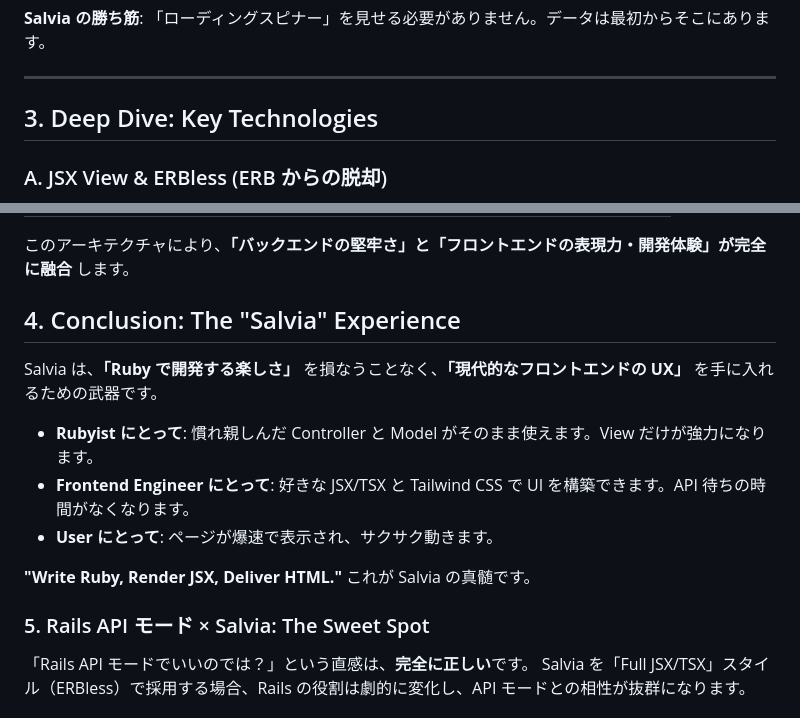
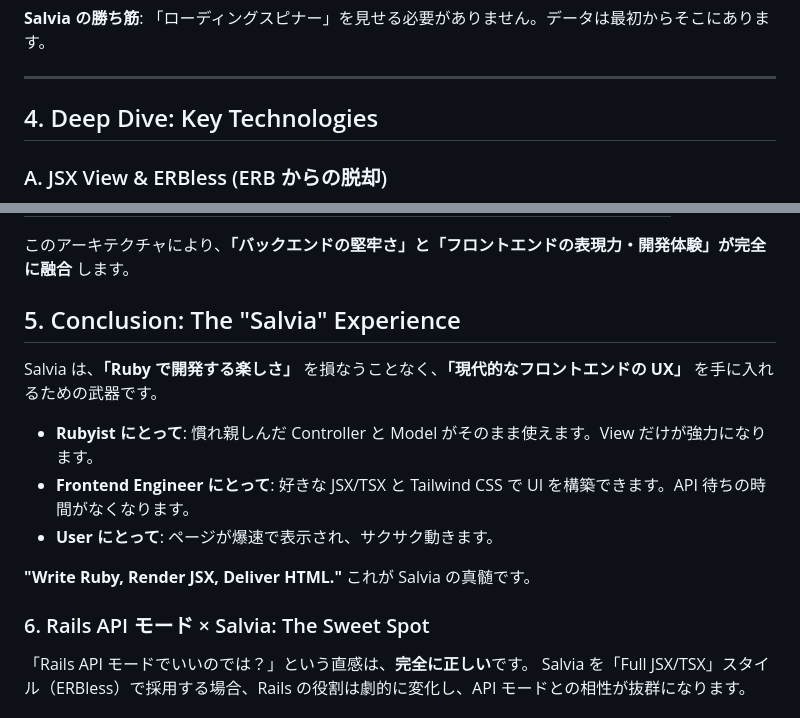
Before and after one commit to genfuru011/Salvia, a Markdown page: WisdomforSalvia.md, 2 parts joined by grey strips. GitHub-like rendering.

```diff
--- a/WisdomforSalvia.md
+++ b/WisdomforSalvia.md
@@ -81,7 +135,7 @@ Rails を API モードにして、フロントエンドを React SPA で作る
 
 ---
 
-## 3. Deep Dive: Key Technologies
+## 4. Deep Dive: Key Technologies
 
 ### A. JSX View & ERBless (ERB からの脱却)
 
@@ -397,7 +451,7 @@ salvia/                    # Frontend Root
 
 このアーキテクチャにより、**「バックエンドの堅牢さ」と「フロントエンドの表現力・開発体験」が完全に融合** します。
 
-## 4. Conclusion: The "Salvia" Experience
+## 5. Conclusion: The "Salvia" Experience
 
 Salvia は、**「Ruby で開発する楽しさ」** を損なうことなく、**「現代的なフロントエンドの UX」** を手に入れるための武器です。
 
@@ -408,7 +462,7 @@ Salvia は、**「Ruby で開発する楽しさ」** を損なうことなく、
 **"Write Ruby, Render JSX, Deliver HTML."**
 これが Salvia の真髄です。
 
-### 5. Rails API モード × Salvia: The Sweet Spot
+### 6. Rails API モード × Salvia: The Sweet Spot
 
 「Rails API モードでいいのでは？」という直感は、**完全に正しい**です。
 Salvia を「Full JSX/TSX」スタイル（ERBless）で採用する場合、Rails の役割は劇的に変化し、API モードとの相性が抜群になります。
```
Also changed, not shown: other parts of WisdomforSalvia.md (+55 -1 lines).
